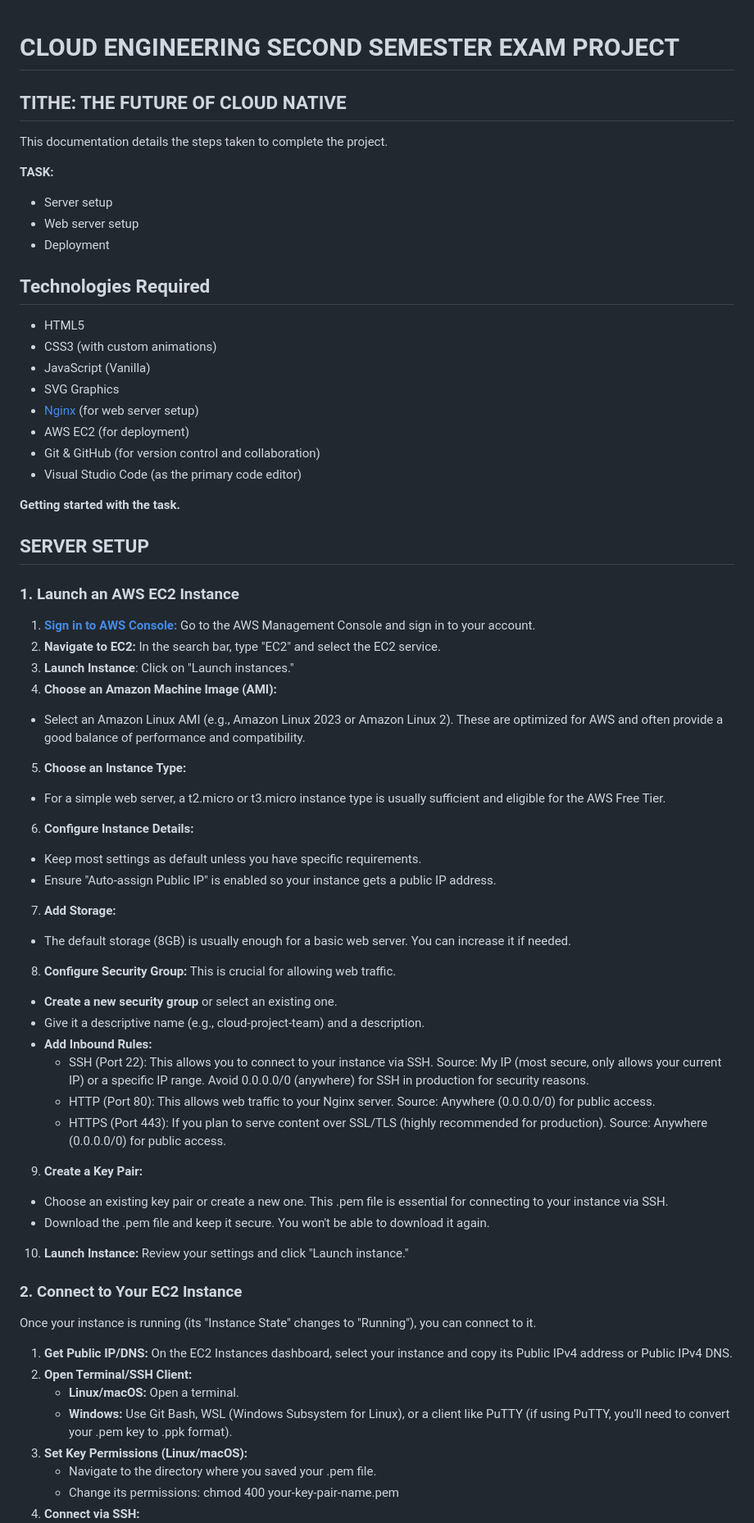
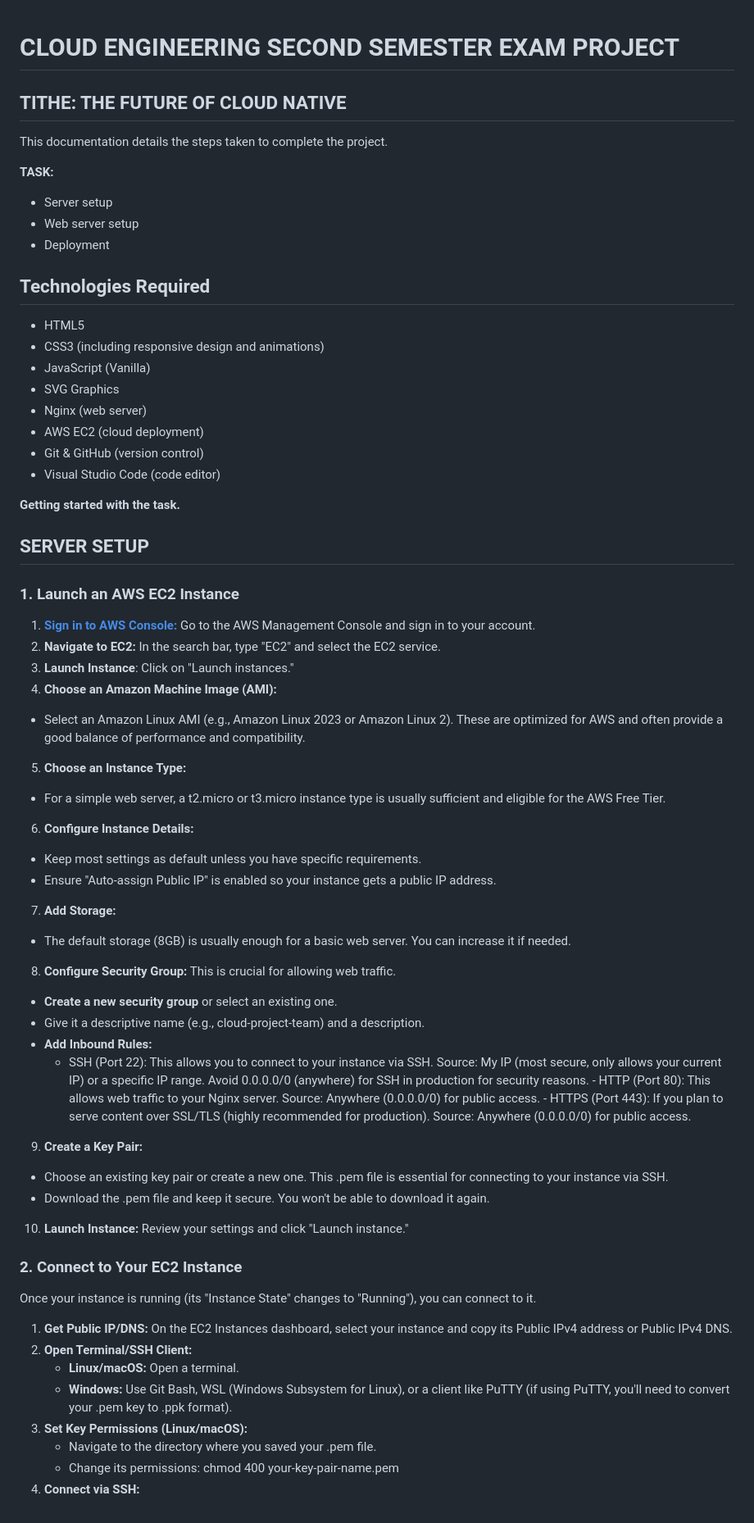
Before and after one commit to Emmanuel-Imeh/Project-Repo, a Markdown page: README.md, the part around the change printed below. Shown: that part at 82% size. Drawn GitHub-style.

```diff
--- a/README.md
+++ b/README.md
@@ -1,8 +1,11 @@
 # CLOUD ENGINEERING SECOND SEMESTER EXAM PROJECT
+
 ## TITHE: THE FUTURE OF CLOUD NATIVE
+
 This documentation details the steps taken to complete the project.
 
 **TASK:**
+
 - Server setup
 - Web server setup
 - Deployment
@@ -10,50 +13,66 @@ This documentation details the steps taken to complete the project.
 ## Technologies Required
 
 - HTML5
-- CSS3 (with custom animations)
+- CSS3 (including responsive design and animations)
 - JavaScript (Vanilla)
 - SVG Graphics
-- [Nginx](https://www.nginx.com/) (for web server setup)
-- AWS EC2 (for deployment)
-- Git & GitHub (for version control and collaboration)
-- Visual Studio Code (as the primary code editor)
+- Nginx (web server)
+- AWS EC2 (cloud deployment)
+- Git & GitHub (version control)
+- Visual Studio Code (code editor)
 
 **Getting started with the task.**
+
 ## SERVER SETUP
+
 ### 1. Launch an AWS EC2 Instance
+
 1. [**Sign in to AWS Console:**](https://aws.amazon.com/) Go to the AWS Management Console and sign in to your account.
 2. **Navigate to EC2:** In the search bar, type "EC2" and select the EC2 service.
 3. **Launch Instance**: Click on "Launch instances."
 4. **Choose an Amazon Machine Image (AMI):**
+
 - Select an Amazon Linux AMI (e.g., Amazon Linux 2023 or Amazon Linux 2). These are optimized for AWS and often provide a good balance of performance and compatibility.
+
 5. **Choose an Instance Type:**
+
 - For a simple web server, a t2.micro or t3.micro instance type is usually sufficient and eligible for the AWS Free Tier.
+
 6. **Configure Instance Details:**
+
 - Keep most settings as default unless you have specific requirements.
 - Ensure "Auto-assign Public IP" is enabled so your instance gets a public IP address.
+
 7. **Add Storage:**
+
 - The default storage (8GB) is usually enough for a basic web server. You can increase it if needed.
+
 8. **Configure Security Group:** This is crucial for allowing web traffic.
+
 - **Create a new security group** or select an existing one.
 - Give it a descriptive name (e.g., cloud-project-team) and a description.
 - **Add Inbound Rules:**
-    - SSH (Port 22): This allows you to connect to your instance via SSH.
-Source: My IP (most secure, only allows your current IP) or a specific IP range. Avoid 0.0.0.0/0 (anywhere) for SSH in production for security reasons.
-    - HTTP (Port 80): This allows web traffic to your Nginx server.
-Source: Anywhere (0.0.0.0/0) for public access.
-    - HTTPS (Port 443): If you plan to serve content over SSL/TLS (highly recommended for production).
-Source: Anywhere (0.0.0.0/0) for public access.
+   - SSH (Port 22): This allows you to connect to your instance via SSH.
+  Source: My IP (most secure, only allows your current IP) or a specific IP range. Avoid 0.0.0.0/0 (anywhere) for SSH in production for security reasons. - HTTP (Port 80): This allows web traffic to your Nginx server.
+  Source: Anywhere (0.0.0.0/0) for public access. - HTTPS (Port 443): If you plan to serve content over SSL/TLS (highly recommended for production).
+  Source: Anywhere (0.0.0.0/0) for public access.
+
 9. **Create a Key Pair:**
+
 - Choose an existing key pair or create a new one. This .pem file is essential for connecting to your instance via SSH.
 - Download the .pem file and keep it secure. You won't be able to download it again.
+
 10. **Launch Instance:** Review your settings and click "Launch instance."
+
 ### 2. Connect to Your EC2 Instance
+
 Once your instance is running (its "Instance State" changes to "Running"), you can connect to it.
+
 1. **Get Public IP/DNS:** On the EC2 Instances dashboard, select your instance and copy its Public IPv4 address or Public IPv4 DNS.
 2. **Open Terminal/SSH Client:**
-    - **Linux/macOS:** Open a terminal.
-    - **Windows:** Use Git Bash, WSL (Windows Subsystem for Linux), or a client like PuTTY (if using PuTTY, you'll need to convert your .pem key to .ppk format).
+   - **Linux/macOS:** Open a terminal.
+   - **Windows:** Use Git Bash, WSL (Windows Subsystem for Linux), or a client like PuTTY (if using PuTTY, you'll need to convert your .pem key to .ppk format).
 3. **Set Key Permissions (Linux/macOS):**
-    - Navigate to the directory where you saved your .pem file.
-    - Change its permissions: chmod 400 your-key-pair-name.pem
+   - Navigate to the directory where you saved your .pem file.
+   - Change its permissions: chmod 400 your-key-pair-name.pem
 4. **Connect via SSH:**
```
Also changed, not shown: other parts of README.md (+46 -11 lines).
